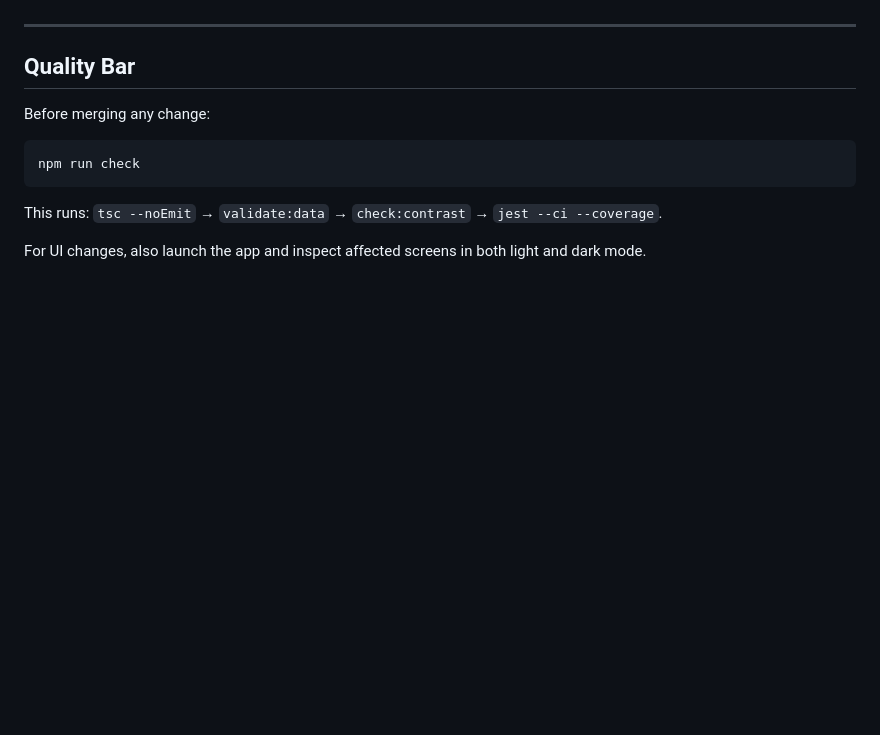
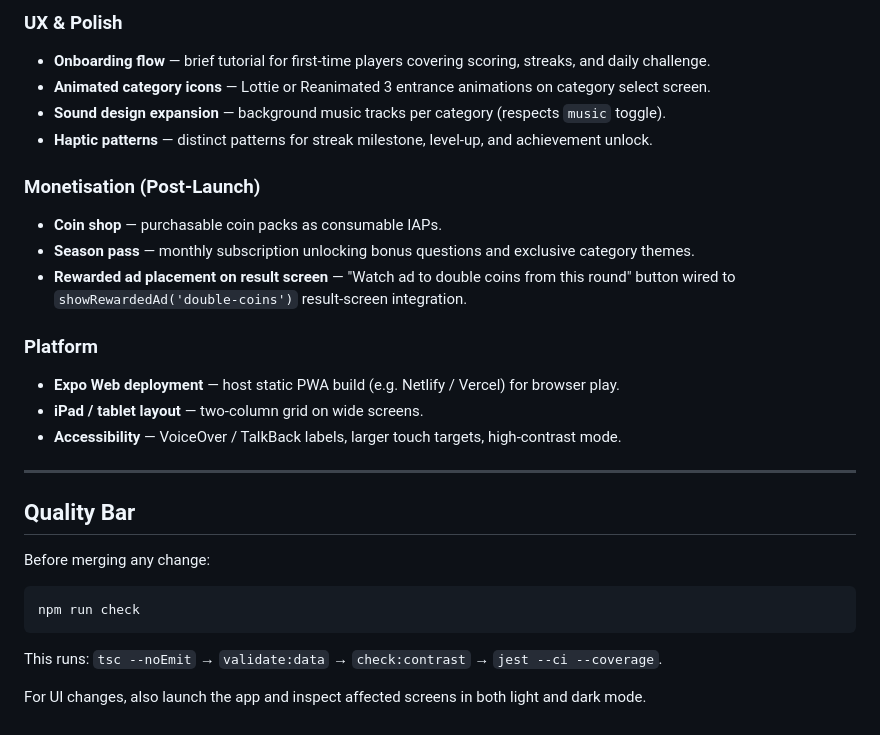
Before and after one commit to kadioko/Mtaa-Quiz-Battle, a Markdown page: docs/ROADMAP.md, the part around one of its changes. Rendered like a GitHub page; blank space fills up the shorter version.

```diff
--- a/docs/ROADMAP.md
+++ b/docs/ROADMAP.md
@@ -78,3 +113,21 @@ Mtaa Quiz Battle is a Swahili-first Tanzanian trivia game focused on quick sessi
+### UX & Polish
+
+- **Onboarding flow** — brief tutorial for first-time players covering scoring, streaks, and daily challenge.
+- **Animated category icons** — Lottie or Reanimated 3 entrance animations on category select screen.
+- **Sound design expansion** — background music tracks per category (respects `music` toggle).
+- **Haptic patterns** — distinct patterns for streak milestone, level-up, and achievement unlock.
+
+### Monetisation (Post-Launch)
+
+- **Coin shop** — purchasable coin packs as consumable IAPs.
+- **Season pass** — monthly subscription unlocking bonus questions and exclusive category themes.
+- **Rewarded ad placement on result screen** — "Watch ad to double coins from this round" button wired to `showRewardedAd('double-coins')` result-screen integration.
+
+### Platform
+
+- **Expo Web deployment** — host static PWA build (e.g. Netlify / Vercel) for browser play.
+- **iPad / tablet layout** — two-column grid on wide screens.
+- **Accessibility** — VoiceOver / TalkBack labels, larger touch targets, high-contrast mode.
 
 ---
 
```
Also changed, not shown: other parts of docs/ROADMAP.md (+46 -11 lines).
